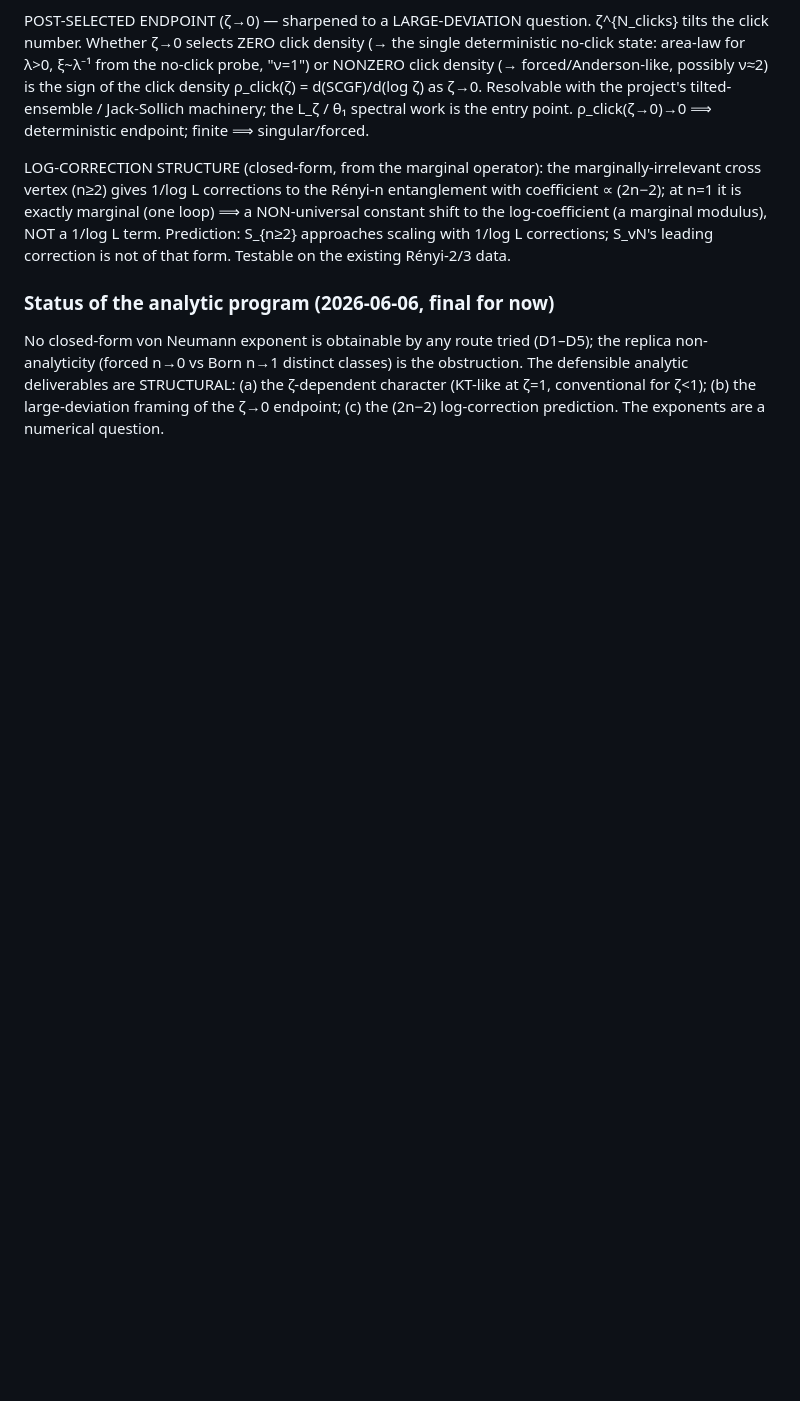
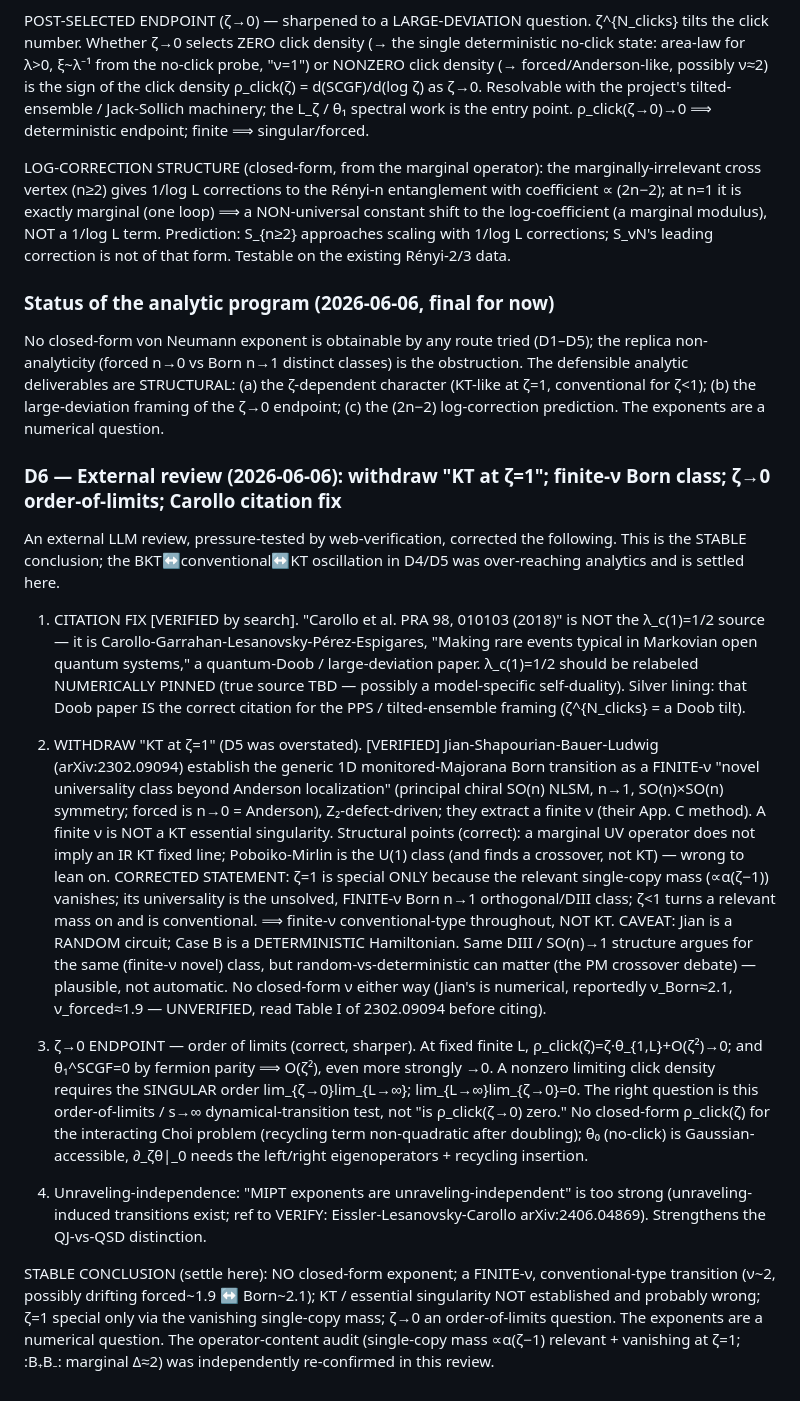
Before and after one commit to ueborg/ppsQJ_m2, a Markdown page: theory/OPEN_ANALYTIC_PROBLEMS.md, the part around the change. Drawn GitHub-style; blank space fills up the shorter version.

```diff
--- a/theory/OPEN_ANALYTIC_PROBLEMS.md
+++ b/theory/OPEN_ANALYTIC_PROBLEMS.md
@@ -352,3 +352,52 @@ The defensible analytic deliverables are STRUCTURAL: (a) the ζ-dependent charac
 (KT-like at ζ=1, conventional for ζ<1); (b) the large-deviation framing of the ζ→0
 endpoint; (c) the (2n−2) log-correction prediction. The exponents are a numerical
 question.
+
+
+### D6 — External review (2026-06-06): withdraw "KT at ζ=1"; finite-ν Born class; ζ→0 order-of-limits; Carollo citation fix
+An external LLM review, pressure-tested by web-verification, corrected the following. This
+is the STABLE conclusion; the BKT↔conventional↔KT oscillation in D4/D5 was over-reaching
+analytics and is settled here.
+
+1. CITATION FIX [VERIFIED by search]. "Carollo et al. PRA 98, 010103 (2018)" is NOT the
+   λ_c(1)=1/2 source — it is Carollo-Garrahan-Lesanovsky-Pérez-Espigares, "Making rare
+   events typical in Markovian open quantum systems," a quantum-Doob / large-deviation
+   paper. λ_c(1)=1/2 should be relabeled NUMERICALLY PINNED (true source TBD — possibly a
+   model-specific self-duality). Silver lining: that Doob paper IS the correct citation for
+   the PPS / tilted-ensemble framing (ζ^{N_clicks} = a Doob tilt).
+
+2. WITHDRAW "KT at ζ=1" (D5 was overstated). [VERIFIED] Jian-Shapourian-Bauer-Ludwig
+   (arXiv:2302.09094) establish the generic 1D monitored-Majorana Born transition as a
+   FINITE-ν "novel universality class beyond Anderson localization" (principal chiral SO(n)
+   NLSM, n→1, SO(n)×SO(n) symmetry; forced is n→0 = Anderson), Z₂-defect-driven; they
+   extract a finite ν (their App. C method). A finite ν is NOT a KT essential singularity.
+   Structural points (correct): a marginal UV operator does not imply an IR KT fixed line;
+   Poboiko-Mirlin is the U(1) class (and finds a crossover, not KT) — wrong to lean on.
+   CORRECTED STATEMENT: ζ=1 is special ONLY because the relevant single-copy mass
+   (∝α(ζ−1)) vanishes; its universality is the unsolved, FINITE-ν Born n→1 orthogonal/DIII
+   class; ζ<1 turns a relevant mass on and is conventional. ⟹ finite-ν conventional-type
+   throughout, NOT KT.
+   CAVEAT: Jian is a RANDOM circuit; Case B is a DETERMINISTIC Hamiltonian. Same DIII /
+   SO(n)→1 structure argues for the same (finite-ν novel) class, but random-vs-deterministic
+   can matter (the PM crossover debate) — plausible, not automatic. No closed-form ν either
+   way (Jian's is numerical, reportedly ν_Born≈2.1, ν_forced≈1.9 — UNVERIFIED, read Table I
+   of 2302.09094 before citing).
+
+3. ζ→0 ENDPOINT — order of limits (correct, sharper). At fixed finite L,
+   ρ_click(ζ)=ζ·θ_{1,L}+O(ζ²)→0; and θ₁^SCGF=0 by fermion parity ⟹ O(ζ²), even more
+   strongly →0. A nonzero limiting click density requires the SINGULAR order
+   lim_{ζ→0}lim_{L→∞}; lim_{L→∞}lim_{ζ→0}=0. The right question is this order-of-limits /
+   s→∞ dynamical-transition test, not "is ρ_click(ζ→0) zero." No closed-form ρ_click(ζ) for
+   the interacting Choi problem (recycling term non-quadratic after doubling); θ₀ (no-click)
+   is Gaussian-accessible, ∂_ζθ|_0 needs the left/right eigenoperators + recycling insertion.
+
+4. Unraveling-independence: "MIPT exponents are unraveling-independent" is too strong
+   (unraveling-induced transitions exist; ref to VERIFY: Eissler-Lesanovsky-Carollo
+   arXiv:2406.04869). Strengthens the QJ-vs-QSD distinction.
+
+STABLE CONCLUSION (settle here): NO closed-form exponent; a FINITE-ν, conventional-type
+transition (ν~2, possibly drifting forced~1.9 ↔ Born~2.1); KT / essential singularity NOT
+established and probably wrong; ζ=1 special only via the vanishing single-copy mass; ζ→0 an
+order-of-limits question. The exponents are a numerical question. The operator-content audit
+(single-copy mass ∝α(ζ−1) relevant + vanishing at ζ=1; :B₊B₋: marginal Δ≈2) was
+independently re-confirmed in this review.
```
Also changed, not shown: theory/HANDOFF.md (+19 -14 lines).
